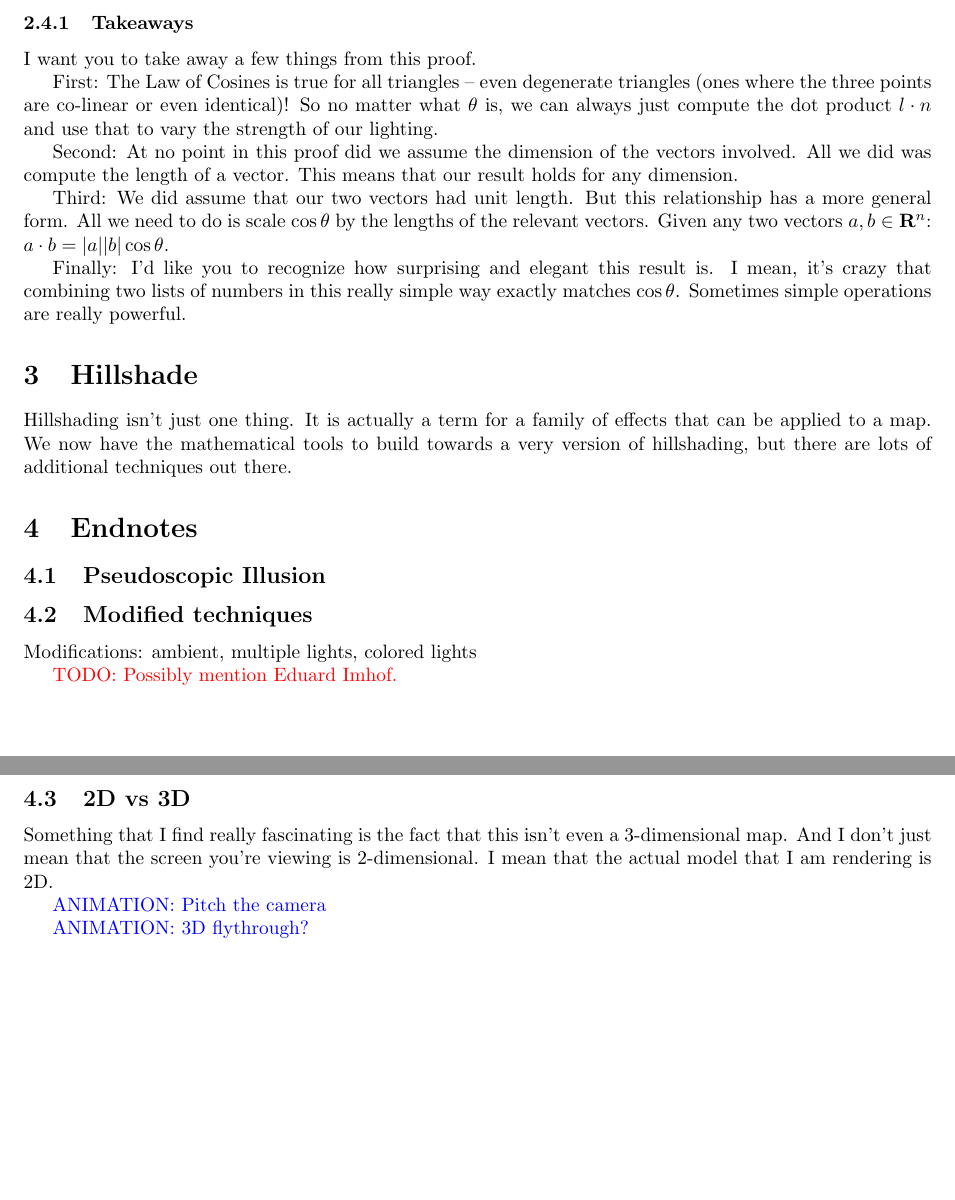
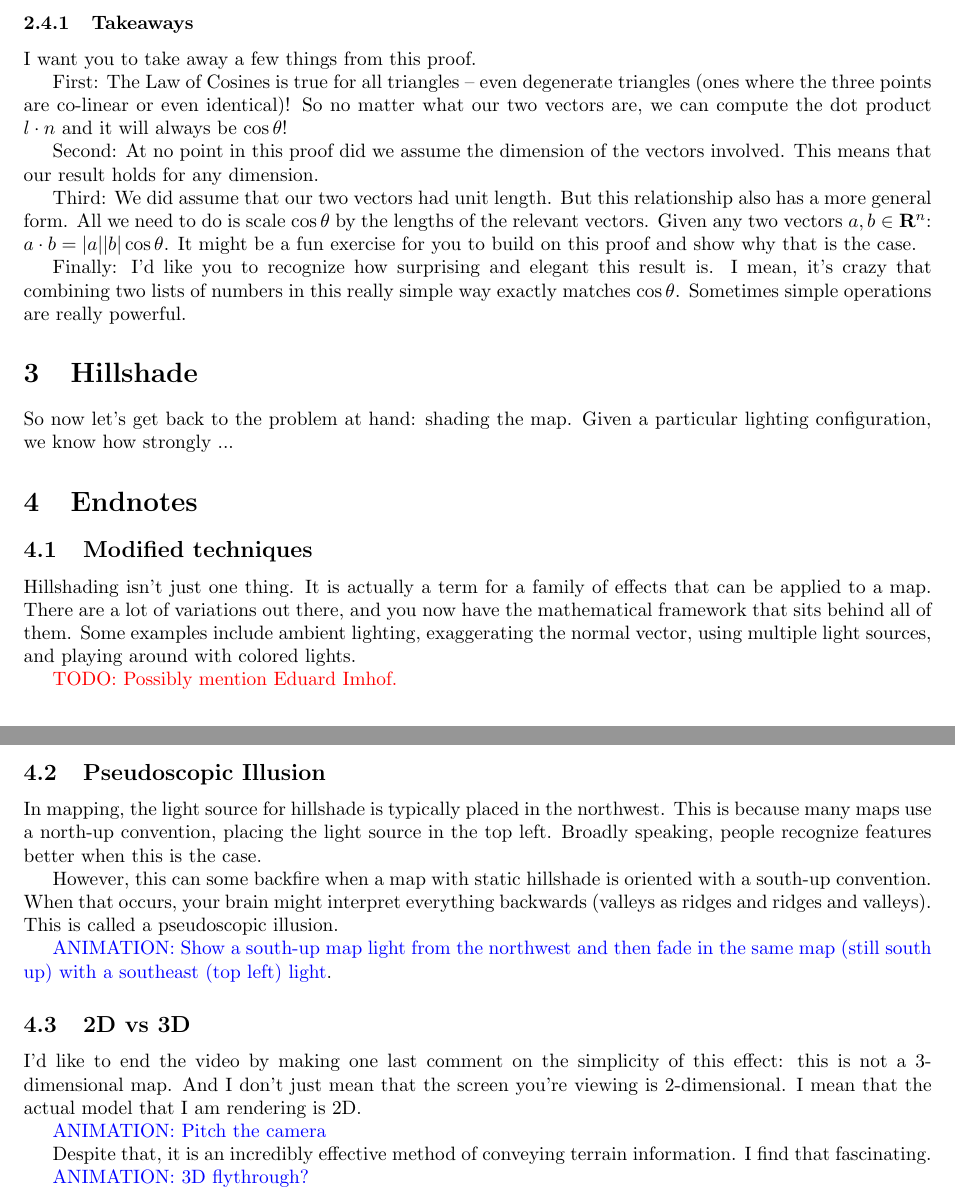
Before and after one commit to nathanstouffer/hillshade, a LaTeX document (script/script.tex): two parts of pages 3 and 4 of 4, joined at a grey line, cut so that both start at the same text, the shorter picture padded with empty space. Compiled offline with pdfLaTeX.

Commit message:
improve script

```diff
--- a/script/script.tex
+++ b/script/script.tex
@@ -140,16 +147,16 @@ l \cdot n = \cos \theta & \quad \text{simplifying}
 I want you to take away a few things from this proof.
 
 First: The Law of Cosines is true for all triangles -- even degenerate triangles (ones where the three points are co-linear or even identical)!
-So no matter what $\theta$ is, we can always just compute the dot product $l \cdot n$ and use that to vary the strength of our lighting.
+So no matter what our two vectors are, we can compute the dot product $l \cdot n$ and it will always be $\cos \theta$!
 
 Second: At no point in this proof did we assume the dimension of the vectors involved.
-All we did was compute the length of a vector.
 This means that our result holds for any dimension.
 
 Third: We did assume that our two vectors had unit length.
-But this relationship has a more general form.
+But this relationship also has a more general form.
 All we need to do is scale $\cos \theta$ by the lengths of the relevant vectors.
 Given any two vectors $ a, b \in \mathbf{R}^n$: $a \cdot b = |a| |b| \cos \theta$.
+It might be a fun exercise for you to build on this proof and show why that is the case.
 
 Finally: I'd like you to recognize how surprising and elegant this result is.
 I mean, it's crazy that combining two lists of numbers in this really simple way exactly matches $\cos \theta$.
@@ -157,28 +164,43 @@ Sometimes simple operations are really powerful.
 
 \section{Hillshade}
 
-Hillshading isn't just one thing.
-It is actually a term for a family of effects that can be applied to a map.
-We now have the mathematical tools to build towards a very version of hillshading, but there are lots of additional techniques out there.
+So now let's get back to the problem at hand: shading the map.
+Given a particular lighting configuration, we know how strongly ...
 
 \section{Endnotes}
 
-\subsection{Pseudoscopic Illusion}
-
 \subsection{Modified techniques}
 
-Modifications: ambient, multiple lights, colored lights
+Hillshading isn't just one thing.
+It is actually a term for a family of effects that can be applied to a map.
+There are a lot of variations out there, and you now have the mathematical framework that sits behind all of them.
+Some examples include ambient lighting, exaggerating the normal vector, using multiple light sources, and playing around with colored lights.
 
 \todo{Possibly mention Eduard Imhof.}
 
+\subsection{Pseudoscopic Illusion}
+
+In mapping, the light source for hillshade is typically placed in the northwest.
+This is because many maps use a north-up convention, placing the light source in the top left.
+Broadly speaking, people recognize features better when this is the case.
+
+However, this can some backfire when a map with static hillshade is oriented with a south-up convention.
+When that occurs, your brain might interpret everything backwards (valleys as ridges and ridges and valleys).
+This is called a pseudoscopic illusion.
+
+\animation{Show a south-up map light from the northwest and then fade in the same map (still south up) with a southeast (top left) light}.
+
 \subsection{2D vs 3D}
 
-Something that I find really fascinating is the fact that this isn't even a 3-dimensional map.
+I'd like to end the video by making one last comment on the simplicity of this effect: this is not a 3-dimensional map.
 And I don't just mean that the screen you're viewing is 2-dimensional.
 I mean that the actual model that I am rendering is 2D.
 
 \animation{Pitch the camera}
 
+Despite that, it is an incredibly effective method of conveying terrain information.
+I find that fascinating.
+
 \animation{3D flythrough?}
 
 \end{document}
```
Also changed, not shown: script/script.pdf, script/script.tex (13 more changed lines).
